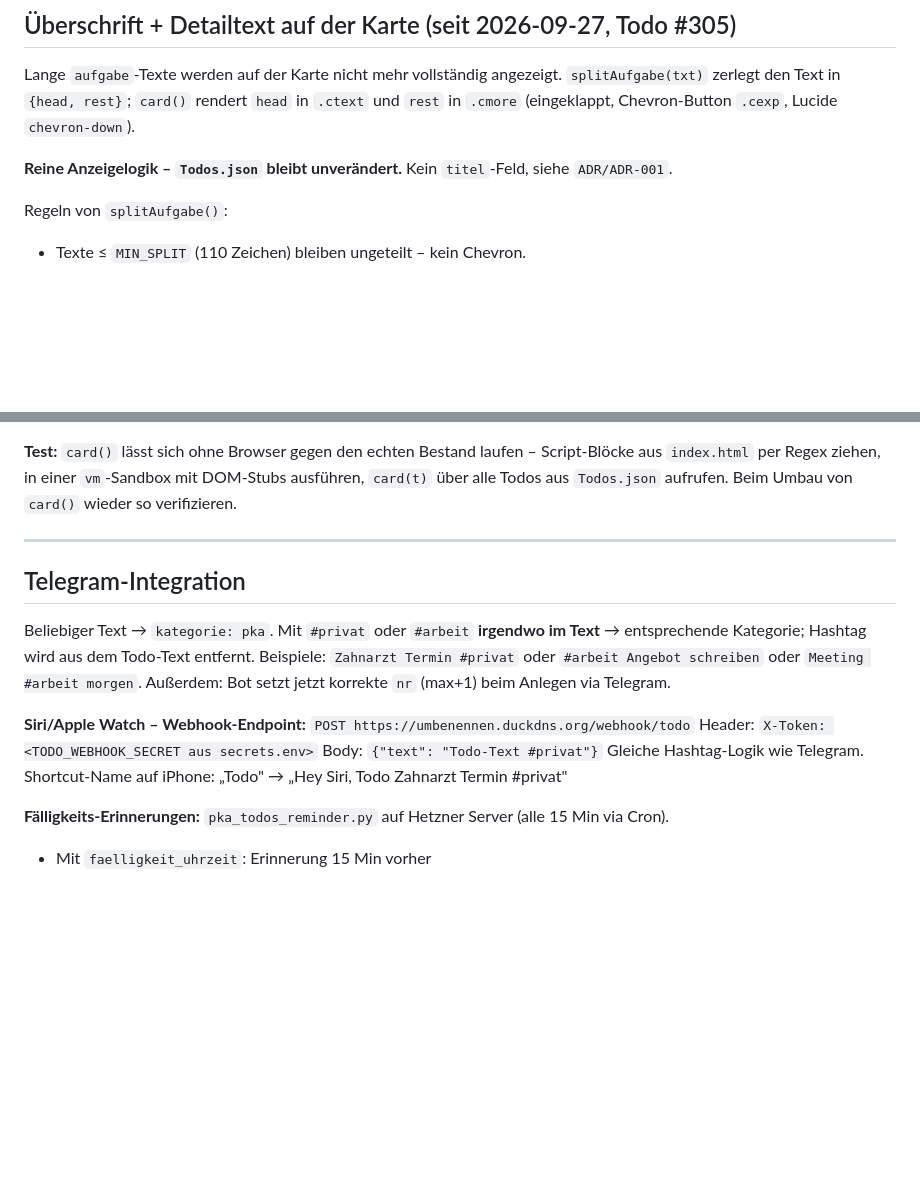
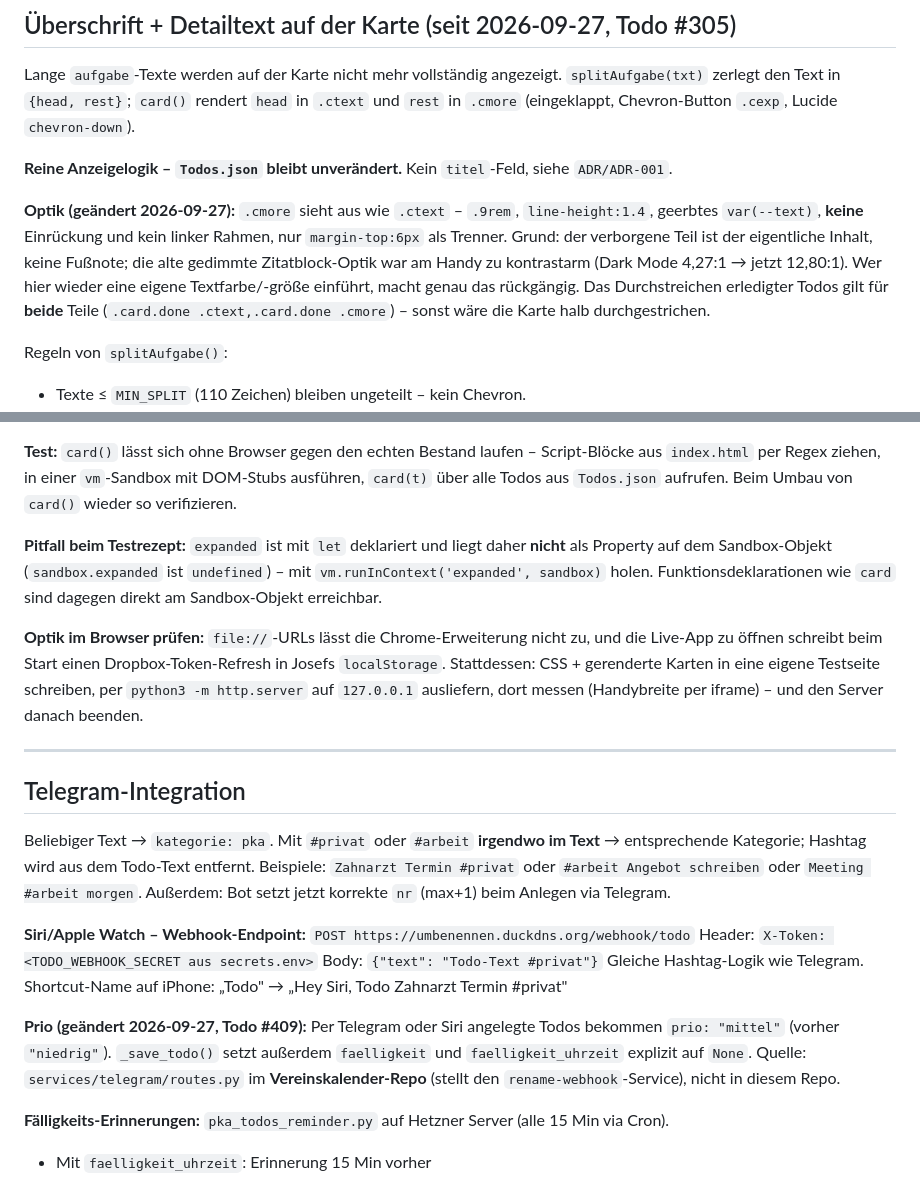
Before and after one commit to sEppofaz/PKA-Todos, a Markdown page: CLAUDE.md, 2 parts joined by grey strips. Rendered like a GitHub page; blank space fills up the shorter version.

Commit message:
CLAUDE.md: Optik des Aufklapp-Blocks, Testrezept-Pitfalls, Prio via Telegram/Siri
Co-Authored-By: Claude Opus 5 <noreply@anthropic.com>

```diff
--- a/CLAUDE.md
+++ b/CLAUDE.md
@@ -71,6 +71,14 @@ zerlegt den Text in `{head, rest}`; `card()` rendert `head` in `.ctext` und `res
 
 **Reine Anzeigelogik – `Todos.json` bleibt unverändert.** Kein `titel`-Feld, siehe `ADR/ADR-001`.
 
+**Optik (geändert 2026-09-27):** `.cmore` sieht aus wie `.ctext` – `.9rem`, `line-height:1.4`,
+geerbtes `var(--text)`, **keine** Einrückung und kein linker Rahmen, nur `margin-top:6px` als
+Trenner. Grund: der verborgene Teil ist der eigentliche Inhalt, keine Fußnote; die alte gedimmte
+Zitatblock-Optik war am Handy zu kontrastarm (Dark Mode 4,27:1 → jetzt 12,80:1). Wer hier wieder
+eine eigene Textfarbe/-größe einführt, macht genau das rückgängig. Das Durchstreichen erledigter
+Todos gilt für **beide** Teile (`.card.done .ctext,.card.done .cmore`) – sonst wäre die Karte
+halb durchgestrichen.
+
 Regeln von `splitAufgabe()`:
 - Texte ≤ `MIN_SPLIT` (110 Zeichen) bleiben ungeteilt – kein Chevron.
 - Überschrift = erste Zeile (wenn 15–90 Zeichen), sonst erstes echtes Satzende, sonst harter
@@ -97,6 +105,16 @@ Regeln von `splitAufgabe()`:
 `index.html` per Regex ziehen, in einer `vm`-Sandbox mit DOM-Stubs ausführen, `card(t)` über alle
 Todos aus `Todos.json` aufrufen. Beim Umbau von `card()` wieder so verifizieren.
 
+**Pitfall beim Testrezept:** `expanded` ist mit `let` deklariert und liegt daher **nicht** als
+Property auf dem Sandbox-Objekt (`sandbox.expanded` ist `undefined`) – mit
+`vm.runInContext('expanded', sandbox)` holen. Funktionsdeklarationen wie `card` sind dagegen direkt
+am Sandbox-Objekt erreichbar.
+
+**Optik im Browser prüfen:** `file://`-URLs lässt die Chrome-Erweiterung nicht zu, und die Live-App
+zu öffnen schreibt beim Start einen Dropbox-Token-Refresh in Josefs `localStorage`. Stattdessen:
+CSS + gerenderte Karten in eine eigene Testseite schreiben, per `python3 -m http.server` auf
+`127.0.0.1` ausliefern, dort messen (Handybreite per iframe) – und den Server danach beenden.
+
 ---
 
 ## Telegram-Integration
@@ -110,6 +128,11 @@ Außerdem: Bot setzt jetzt korrekte `nr` (max+1) beim Anlegen via Telegram.
 Header: `X-Token: <TODO_WEBHOOK_SECRET aus secrets.env>`
 Body: `{"text": "Todo-Text #privat"}`
 Gleiche Hashtag-Logik wie Telegram. Shortcut-Name auf iPhone: „Todo" → „Hey Siri, Todo Zahnarzt Termin #privat"
+
+**Prio (geändert 2026-09-27, Todo #409):** Per Telegram oder Siri angelegte Todos bekommen
+`prio: "mittel"` (vorher `"niedrig"`). `_save_todo()` setzt außerdem `faelligkeit` und
+`faelligkeit_uhrzeit` explizit auf `None`. Quelle: `services/telegram/routes.py` im
+**Vereinskalender-Repo** (stellt den `rename-webhook`-Service), nicht in diesem Repo.
 
 **Fälligkeits-Erinnerungen:** `pka_todos_reminder.py` auf Hetzner Server (alle 15 Min via Cron).
 - Mit `faelligkeit_uhrzeit`: Erinnerung 15 Min vorher
```
